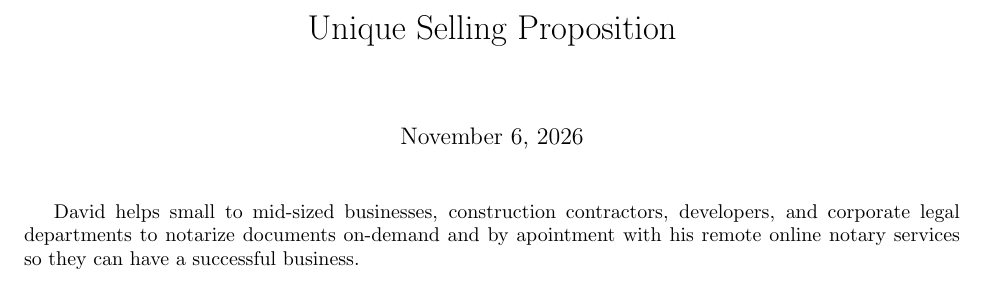
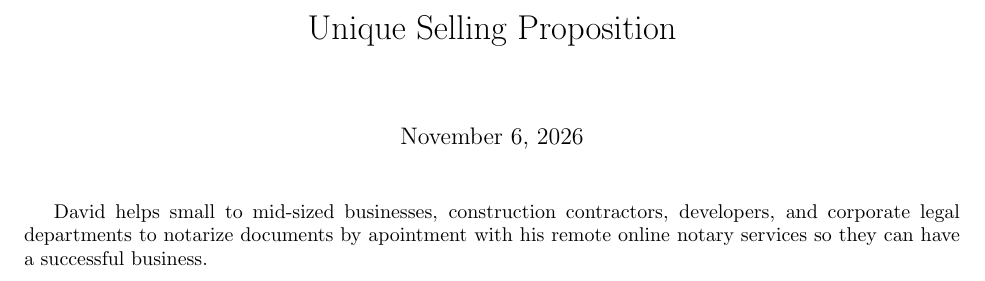
Before and after one commit to dcampbell24/b2bnotary, a LaTeX document (USP.tex): part of the page, cut so that both start at the same text. Compiled offline with pdfLaTeX.

Commit message:
Update USP.

```diff
--- a/USP.tex
+++ b/USP.tex
@@ -7,8 +7,7 @@
 \maketitle
 
 David helps small to mid-sized businesses, construction contractors,
-developers, and corporate legal departments to notarize documents on-demand and
-by apointment with his remote online notary services so they can have a
-successful business.
+developers, and corporate legal departments to notarize documents by apointment
+with his remote online notary services so they can have a successful business.
 
 \end{document}
```
Also changed, not shown: src/notary.md (+2 -3 lines).
